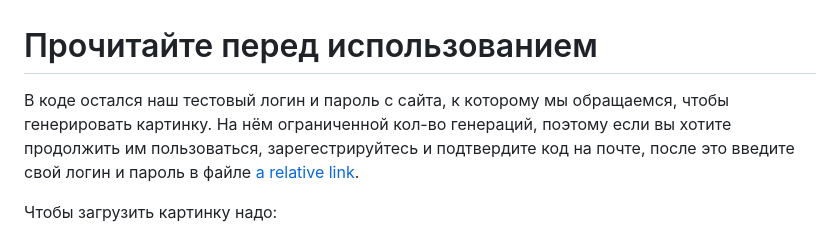
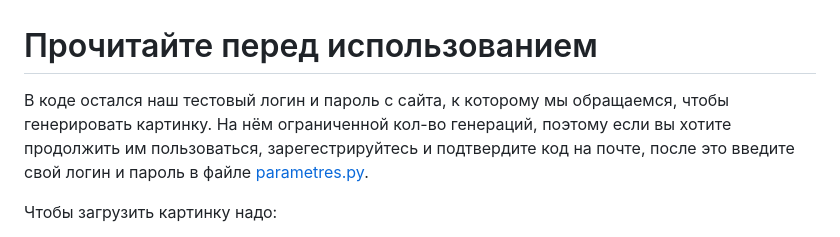
Before and after one commit to Net1dei/Offensive, a Markdown page: README.md, the part around the change. GitHub-like rendering.

```diff
--- a/README.md
+++ b/README.md
@@ -1,5 +1,5 @@
 # Прочитайте перед использованием
-В коде остался наш тестовый логин и пароль с сайта, к которому мы обращаемся, чтобы генерировать картинку. На нём ограниченной кол-во генераций, поэтому если вы хотите продолжить им пользоваться, зарегестрируйтесь и подтвердите код на почте, после это введите свой логин и пароль в файле [a relative link](parameters.py).
+В коде остался наш тестовый логин и пароль с сайта, к которому мы обращаемся, чтобы генерировать картинку. На нём ограниченной кол-во генераций, поэтому если вы хотите продолжить им пользоваться, зарегестрируйтесь и подтвердите код на почте, после это введите свой логин и пароль в файле [parametres.py](parameters.py).
 
 
 
```
